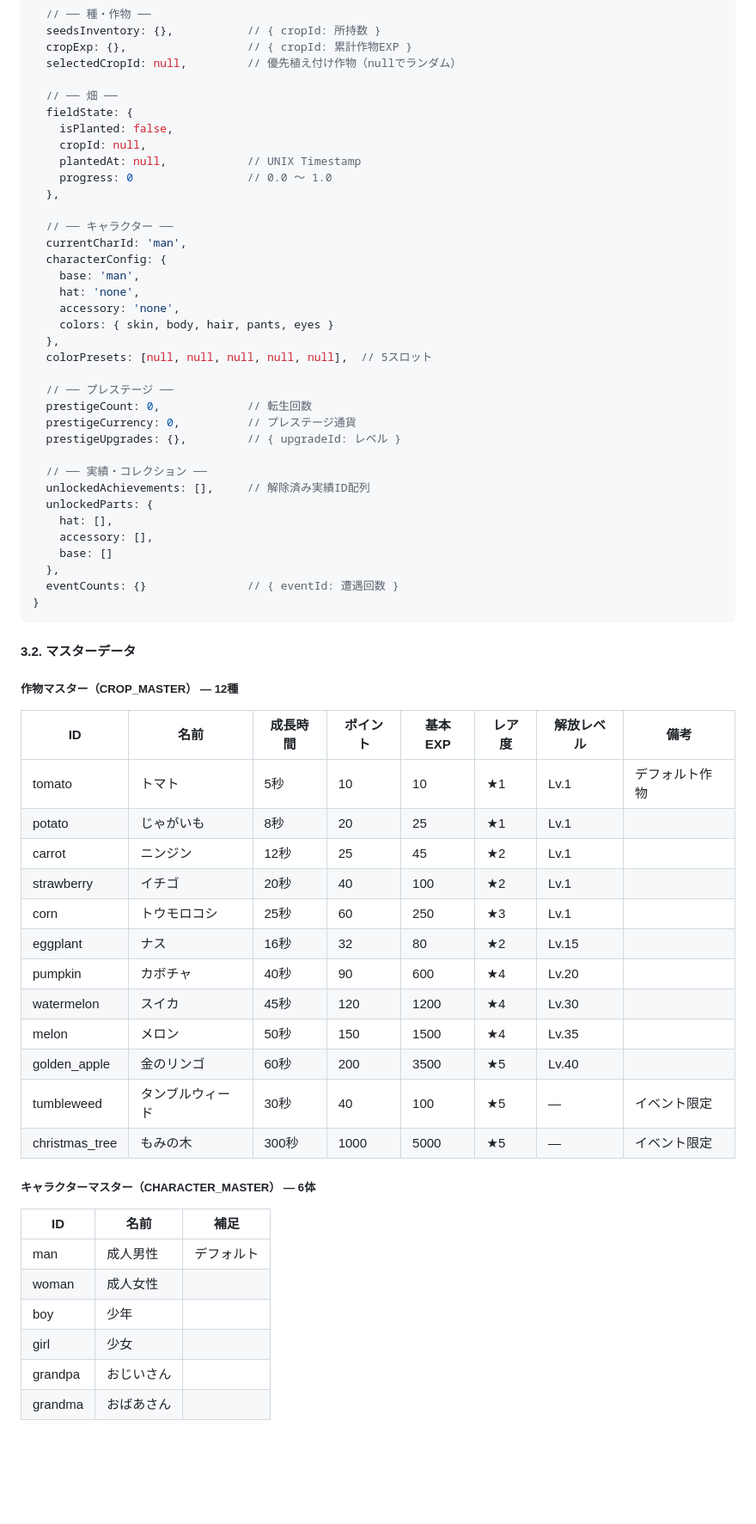
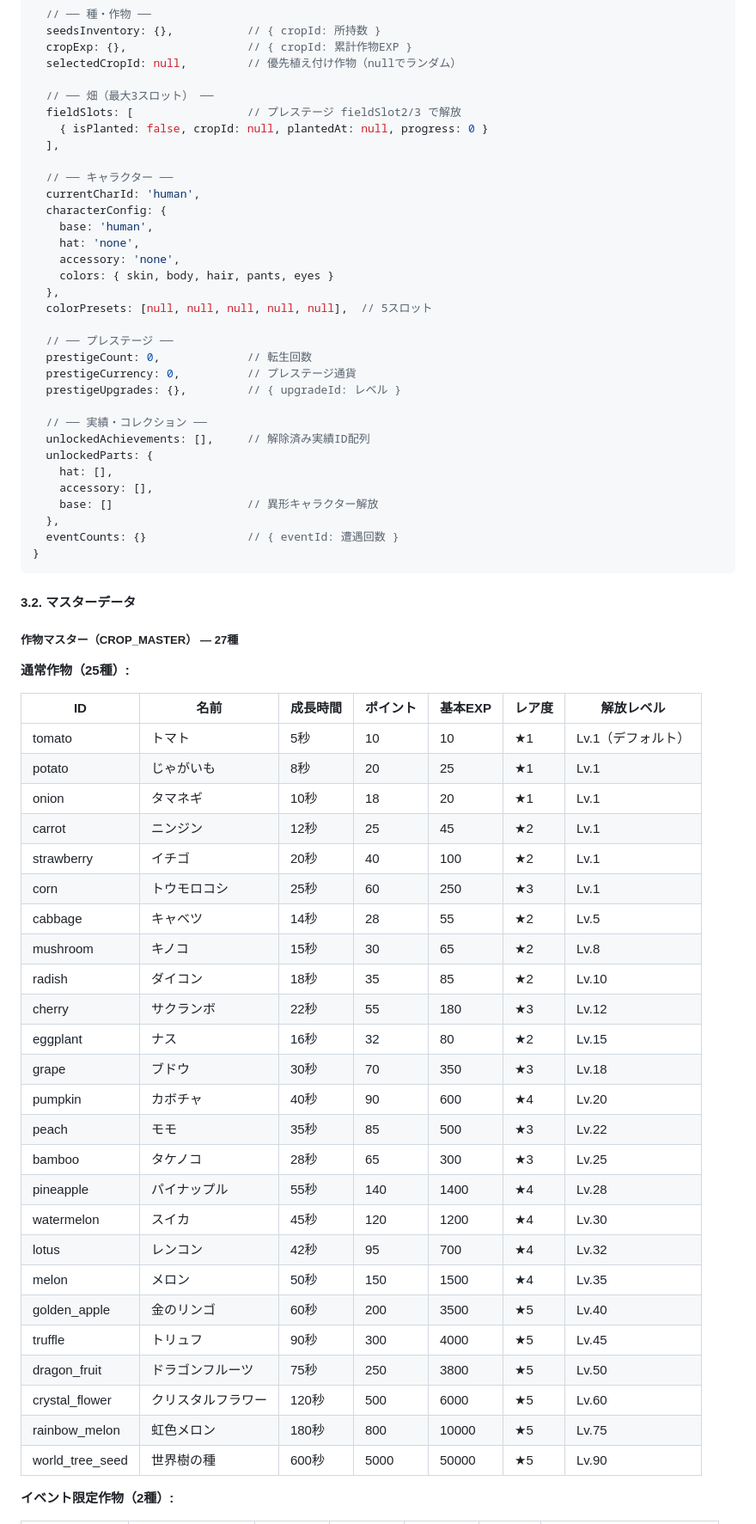
Before and after one commit to guheheP/and-and-and, a Markdown page: docs/仕様書.md, the part around one of its changes. Shown at 86% size. Rendered like a GitHub page; blank space fills up the shorter version.

Commit message:
docs: 仕様書をv0.5.1の実装に合わせて全面更新
作物27種、キャラクター7体（human統合+異形6体）、イベント27種（季節13種追加）、
実績26種、プレステージ22種（畑スロット追加）、複数畑スロット、自動アップデート機能
の全てを反映。

```diff
--- a/docs/仕様書.md
+++ b/docs/仕様書.md
@@ -111,18 +113,15 @@ idlegame01/
   cropExp: {},                  // { cropId: 累計作物EXP }
   selectedCropId: null,         // 優先植え付け作物（nullでランダム）
 
-  // ── 畑 ──
-  fieldState: {
-    isPlanted: false,
-    cropId: null,
-    plantedAt: null,            // UNIX Timestamp
-    progress: 0                 // 0.0 〜 1.0
-  },
+  // ── 畑（最大3スロット） ──
+  fieldSlots: [                 // プレステージ fieldSlot2/3 で解放
+    { isPlanted: false, cropId: null, plantedAt: null, progress: 0 }
+  ],
 
   // ── キャラクター ──
-  currentCharId: 'man',
+  currentCharId: 'human',
   characterConfig: {
-    base: 'man',
+    base: 'human',
     hat: 'none',
     accessory: 'none',
     colors: { skin, body, hair, pants, eyes }
@@ -139,7 +138,7 @@ idlegame01/
   unlockedParts: {
     hat: [],
     accessory: [],
-    base: []
+    base: []                    // 異形キャラクター解放
   },
   eventCounts: {}               // { eventId: 遭遇回数 }
 }
@@ -147,31 +146,37 @@ idlegame01/
 
 #### 3.2. マスターデータ
 
-##### 作物マスター（CROP_MASTER） — 12種
+##### 作物マスター（CROP_MASTER） — 27種
 
-| ID | 名前 | 成長時間 | ポイント | 基本EXP | レア度 | 解放レベル | 備考 |
-|----|------|---------|---------|---------|--------|-----------|------|
-| tomato | トマト | 5秒 | 10 | 10 | ★1 | Lv.1 | デフォルト作物 |
-| potato | じゃがいも | 8秒 | 20 | 25 | ★1 | Lv.1 | |
-| carrot | ニンジン | 12秒 | 25 | 45 | ★2 | Lv.1 | |
-| strawberry | イチゴ | 20秒 | 40 | 100 | ★2 | Lv.1 | |
-| corn | トウモロコシ | 25秒 | 60 | 250 | ★3 | Lv.1 | |
-| eggplant | ナス | 16秒 | 32 | 80 | ★2 | Lv.15 | |
-| pumpkin | カボチャ | 40秒 | 90 | 600 | ★4 | Lv.20 | |
-| watermelon | スイカ | 45秒 | 120 | 1200 | ★4 | Lv.30 | |
-| melon | メロン | 50秒 | 150 | 1500 | ★4 | Lv.35 | |
-| golden_apple | 金のリンゴ | 60秒 | 200 | 3500 | ★5 | Lv.40 | |
-| tumbleweed | タンブルウィード | 30秒 | 40 | 100 | ★5 | — | イベント限定 |
-| christmas_tree | もみの木 | 300秒 | 1000 | 5000 | ★5 | — | イベント限定 |
+**通常作物（25種）:**
 
-##### キャラクターマスター（CHARACTER_MASTER） — 6体
+| ID | 名前 | 成長時間 | ポイント | 基本EXP | レア度 | 解放レベル |
+|----|------|---------|---------|---------|--------|-----------|
+| tomato | トマト | 5秒 | 10 | 10 | ★1 | Lv.1（デフォルト） |
+| potato | じゃがいも | 8秒 | 20 | 25 | ★1 | Lv.1 |
+| onion | タマネギ | 10秒 | 18 | 20 | ★1 | Lv.1 |
+| carrot | ニンジン | 12秒 | 25 | 45 | ★2 | Lv.1 |
+| strawberry | イチゴ | 20秒 | 40 | 100 | ★2 | Lv.1 |
+| corn | トウモロコシ | 25秒 | 60 | 250 | ★3 | Lv.1 |
+| cabbage | キャベツ | 14秒 | 28 | 55 | ★2 | Lv.5 |
+| mushroom | キノコ | 15秒 | 30 | 65 | ★2 | Lv.8 |
+| radish | ダイコン | 18秒 | 35 | 85 | ★2 | Lv.10 |
+| cherry | サクランボ | 22秒 | 55 | 180 | ★3 | Lv.12 |
+| eggplant | ナス | 16秒 | 32 | 80 | ★2 | Lv.15 |
+| grape | ブドウ | 30秒 | 70 | 350 | ★3 | Lv.18 |
+| pumpkin | カボチャ | 40秒 | 90 | 600 | ★4 | Lv.20 |
+| peach | モモ | 35秒 | 85 | 500 | ★3 | Lv.22 |
+| bamboo | タケノコ | 28秒 | 65 | 300 | ★3 | Lv.25 |
+| pineapple | パイナップル | 55秒 | 140 | 1400 | ★4 | Lv.28 |
+| watermelon | スイカ | 45秒 | 120 | 1200 | ★4 | Lv.30 |
+| lotus | レンコン | 42秒 | 95 | 700 | ★4 | Lv.32 |
+| melon | メロン | 50秒 | 150 | 1500 | ★4 | Lv.35 |
+| golden_apple | 金のリンゴ | 60秒 | 200 | 3500 | ★5 | Lv.40 |
+| truffle | トリュフ | 90秒 | 300 | 4000 | ★5 | Lv.45 |
+| dragon_fruit | ドラゴンフルーツ | 75秒 | 250 | 3800 | ★5 | Lv.50 |
+| crystal_flower | クリスタルフラワー | 120秒 | 500 | 6000 | ★5 | Lv.60 |
+| rainbow_melon | 虹色メロン | 180秒 | 800 | 10000 | ★5 | Lv.75 |
+| world_tree_seed | 世界樹の種 | 600秒 | 5000 | 50000 | ★5 | Lv.90 |
 
-| ID | 名前 | 補足 |
-|----|------|------|
-| man | 成人男性 | デフォルト |
-| woman | 成人女性 | |
-| boy | 少年 | |
-| girl | 少女 | |
-| grandpa | おじいさん | |
-| grandma | おばあさん | |
+**イベント限定作物（2種）:**
 
```
Also changed, not shown: other parts of docs/仕様書.md (+109 -61 lines).
